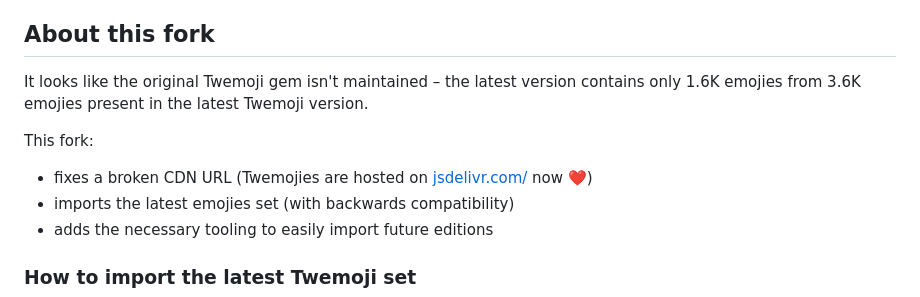
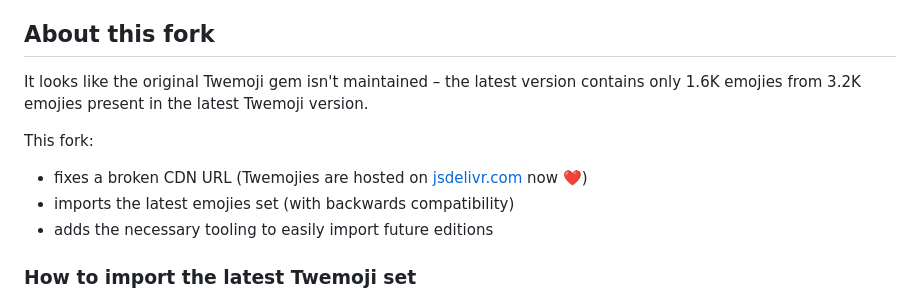
Before and after one commit to jollygoodcode/twemoji, a Markdown page: README.md, the part around the change. Drawn GitHub-style.

Commit message:
Fix README typos

```diff
--- a/README.md
+++ b/README.md
@@ -14,11 +14,11 @@ This RubyGem `twemoji` is a minimum implementation of Twitter Emoji in Ruby so t
 
 ## About this fork
 
-It looks like the original Twemoji gem isn't maintained – the latest version contains only 1.6K emojies from 3.6K emojies present in the latest Twemoji version.
+It looks like the original Twemoji gem isn't maintained – the latest version contains only 1.6K emojies from 3.2K emojies present in the latest Twemoji version.
 
 This fork:
 
-* fixes a broken CDN URL (Twemojies are hosted on [jsdelivr.com/](https://www.jsdelivr.com/) now :heart:)
+* fixes a broken CDN URL (Twemojies are hosted on [jsdelivr.com](https://www.jsdelivr.com/) now :heart:)
 * imports the latest emojies set (with backwards compatibility)
 * adds the necessary tooling to easily import future editions
 
```
